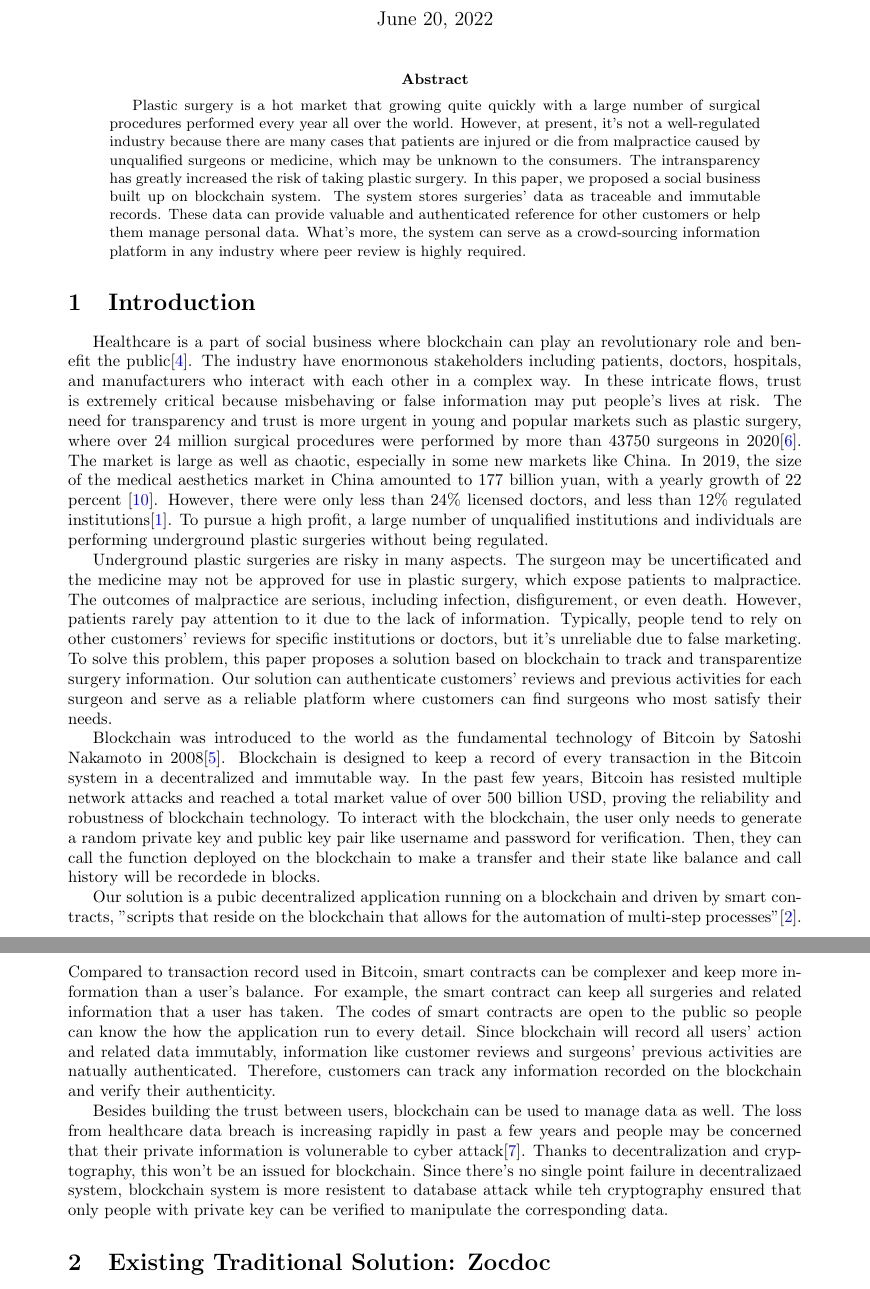
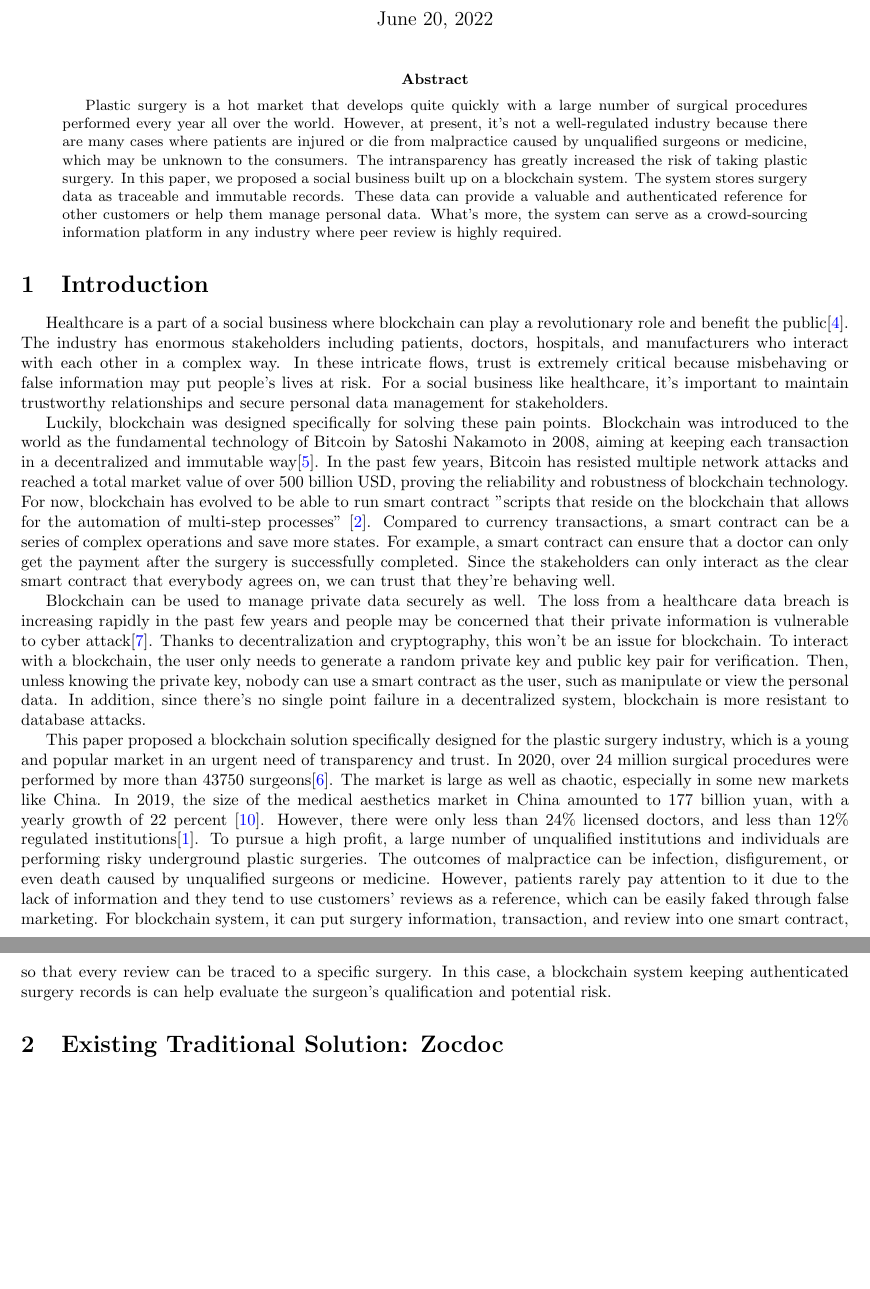
Before and after one commit to PcdPanda/UM-Business, a LaTeX paper (BlockchainAtMichigan/CleanBeauty/Paper/main.tex): two parts of pages 1 and 2 of 8 before the commit and two parts of pages 1 and 2 of 7 after it, joined at a grey line, cut so that both start at the same text, the shorter picture padded with empty space. Compiled offline with pdfLaTeX.

Commit message:
finish paper

```diff
--- a/BlockchainAtMichigan/CleanBeauty/Paper/main.tex
+++ b/BlockchainAtMichigan/CleanBeauty/Paper/main.tex
@@ -6,7 +6,7 @@
 \usepackage{indentfirst}
 % Set page size and margins
 % Replace `letterpaper' with `a4paper' for UK/EU standard size
-\usepackage[letterpaper,top=2cm,bottom=2cm,left=3cm,right=3cm,marginparwidth=1.75cm]{geometry}
+\usepackage[letterpaper,top=2cm,bottom=2cm,left=2cm,right=2cm,marginparwidth=1.75cm]{geometry}
 
 % Useful packages
 \usepackage{amsmath}
@@ -22,14 +22,13 @@
 \maketitle
 
 \begin{abstract}
-Plastic surgery is a hot market that growing quite quickly with a large number of surgical procedures performed every year all over the world. However, at present, it's not a well-regulated industry because there are many cases that patients are injured or die from malpractice caused by unqualified surgeons or medicine, which may be unknown to the consumers. The intransparency has greatly increased the risk of taking plastic surgery. In this paper, we proposed a social business built up on blockchain system. The system stores surgeries' data as traceable and immutable records. These data can provide valuable and authenticated reference for other customers or help them manage personal data. What's more, the system can serve as a crowd-sourcing information platform in any industry where peer review is highly required.
+Plastic surgery is a hot market that develops quite quickly with a large number of surgical procedures performed every year all over the world. However, at present, it's not a well-regulated industry because there are many cases where patients are injured or die from malpractice caused by unqualified surgeons or medicine, which may be unknown to the consumers. The intransparency has greatly increased the risk of taking plastic surgery. In this paper, we proposed a social business built up on a blockchain system. The system stores surgery data as traceable and immutable records. These data can provide a valuable and authenticated reference for other customers or help them manage personal data. What's more, the system can serve as a crowd-sourcing information platform in any industry where peer review is highly required.
 \end{abstract}
 \section{Introduction}
-Healthcare is a part of social business where blockchain can play an revolutionary role and benefit the public\cite{Business}. The industry have enormonous stakeholders including patients, doctors, hospitals, and manufacturers who interact with each other in a complex way. In these intricate flows, trust is extremely critical because misbehaving or false information may put people's lives at risk. The need for transparency and trust is more urgent in young and popular markets such as plastic surgery, where over 24 million surgical procedures were performed by more than 43750 surgeons in 2020\cite{ISAPS}. The market is large as well as chaotic, especially in some new markets like China. In 2019, the size of the medical aesthetics market in China amounted to 177 billion yuan, with a yearly growth of 22 percent \cite{ChinaMarket}. However, there were only less than 24\% licensed doctors, and less than 12\% regulated institutions\cite{ChinaReport}. To pursue a high profit, a large number of unqualified institutions and individuals are performing underground plastic surgeries without being regulated.
-\par Underground plastic surgeries are risky in many aspects. The surgeon may be uncertificated and the medicine may not be approved for use in plastic surgery, which expose patients to malpractice. The outcomes of malpractice are serious, including infection, disfigurement, or even death. However, patients rarely pay attention to it due to the lack of information. Typically, people tend to rely on other customers' reviews for specific institutions or doctors, but it's unreliable due to false marketing. To solve this problem, this paper proposes a solution based on blockchain to track and transparentize surgery information. Our solution can authenticate customers' reviews and  previous activities for each surgeon and serve as a reliable platform where customers can find surgeons who most satisfy their needs.
-\par Blockchain was introduced to the world as the fundamental technology of Bitcoin by Satoshi Nakamoto in 2008\cite{Bitcoin}. Blockchain is designed to keep a record of every transaction in the Bitcoin system in a decentralized and immutable way. In the past few years, Bitcoin has resisted multiple network attacks and reached a total market value of over 500 billion USD, proving the reliability and robustness of blockchain technology. To interact with the blockchain, the user only needs to generate a random private key and public key pair like username and password for verification. Then, they can call the function deployed on the blockchain to make a transfer and their state like balance and call history will be recordede in blocks.
-\par Our solution is a pubic decentralized application running on a blockchain and driven by smart contracts, "scripts that reside on the blockchain that allows for the automation of multi-step processes"\cite{SmartContract}. Compared to transaction record used in Bitcoin, smart contracts can be complexer and keep more information than a user's balance. For example, the smart contract can keep all surgeries and related information that a user has taken. The codes of smart contracts are open to the public so people can know the how the application run to every detail. Since blockchain will record all users' action and related data immutably, information like customer reviews and surgeons' previous activities are natually authenticated. Therefore, customers can track any information recorded on the blockchain and verify their authenticity.
-\par Besides building the trust between users, blockchain can be used to manage data as well. The loss from healthcare data breach is increasing rapidly in past a few years and people may be concerned that their private information is volunerable to cyber attack\cite{breach}. Thanks to decentralization and cryptography, this won't be an issued for blockchain. Since there's no single point failure in decentralizaed system, blockchain system is more resistent to database attack while teh cryptography ensured that only people with private key can be verified to manipulate the corresponding data.
+Healthcare is a part of a social business where blockchain can play a revolutionary role and benefit the public\cite{Business}. The industry has enormous stakeholders including patients, doctors, hospitals, and manufacturers who interact with each other in a complex way. In these intricate flows, trust is extremely critical because misbehaving or false information may put people's lives at risk. For a social business like healthcare, it's important to maintain trustworthy relationships and secure personal data management for stakeholders.
+\par Luckily, blockchain was designed specifically for solving these pain points. Blockchain was introduced to the world as the fundamental technology of Bitcoin by Satoshi Nakamoto in 2008, aiming at keeping each transaction in a decentralized and immutable way\cite{Bitcoin}. In the past few years, Bitcoin has resisted multiple network attacks and reached a total market value of over 500 billion USD, proving the reliability and robustness of blockchain technology. For now, blockchain has evolved to be able to run smart contract "scripts that reside on the blockchain that allows for the automation of multi-step processes" \cite{SmartContract}. Compared to currency transactions, a smart contract can be a series of complex operations and save more states. For example, a smart contract can ensure that a doctor can only get the payment after the surgery is successfully completed. Since the stakeholders can only interact as the clear smart contract that everybody agrees on, we can trust that they're behaving well.
+\par Blockchain can be used to manage private data securely as well. The loss from a healthcare data breach is increasing rapidly in the past few years and people may be concerned that their private information is vulnerable to cyber attack\cite{breach}. Thanks to decentralization and cryptography, this won't be an issue for blockchain. To interact with a blockchain, the user only needs to generate a random private key and public key pair for verification. Then, unless knowing the private key, nobody can use a smart contract as the user, such as manipulate or view the personal data. In addition, since there's no single point failure in a decentralized system, blockchain is more resistant to database attacks.
+\par This paper proposed a blockchain solution specifically designed for the plastic surgery industry, which is a young and popular market in an urgent need of transparency and trust. In 2020, over 24 million surgical procedures were performed by more than 43750 surgeons\cite{ISAPS}. The market is large as well as chaotic, especially in some new markets like China. In 2019, the size of the medical aesthetics market in China amounted to 177 billion yuan, with a yearly growth of 22 percent \cite{ChinaMarket}. However, there were only less than 24\% licensed doctors, and less than 12\% regulated institutions\cite{ChinaReport}. To pursue a high profit, a large number of unqualified institutions and individuals are performing risky underground plastic surgeries. The outcomes of malpractice can be infection, disfigurement, or even death caused by unqualified surgeons or medicine. However, patients rarely pay attention to it due to the lack of information and they tend to use customers' reviews as a reference, which can be easily faked through false marketing. For blockchain system, it can put surgery information, transaction, and review into one smart contract, so that every review can be traced to a specific surgery. In this case, a blockchain system keeping authenticated surgery records is can help evaluate the surgeon's qualification and potential risk.
 \section{Existing Traditional Solution: Zocdoc}
 Zocdoc is a streamlined system that provides patients with higher accessibility to doctors \cite{zocdoc}. When patients want to make a schedule with a doctor, the system can automatically provide a recommendation based on the patients' locations and other requirements. What's more, patients can publish their reviews for doctors on the application, which can be a good reference for other users. Then, patients and doctors can make an appointment for a further meeting. In plastic surgeries, the reviews can be extremely important for patients, because typically it's hard to know whether the doctor is certificated and how the surgery is conducted.
 \par A common issue for Zocdoc is the reliability of the reviews. The doctor may post some fake reviews to raise the profile and attracts more customers. The phenomenon is very common in e-commerce platforms, where people can't trust the reviews anymore. Another major problem for Zocdoc is the patient may cancel or miss the appointment. As a result, the time of the clinic is lost and the revenue is decreased. Currently, Zocdoc will lock the patient's account if for multiple reschedules or cancellations, but the patient can avoid the side effect by setting up a new account.
```
Also changed, not shown: BlockchainAtMichigan/CleanBeauty/Paper/main.pdf, BlockchainAtMichigan/CleanBeauty/Paper/main.tex (10 more changed lines), 5 other files.
